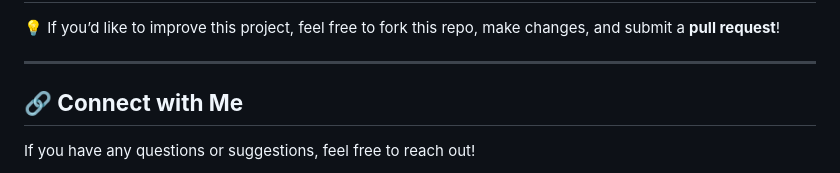
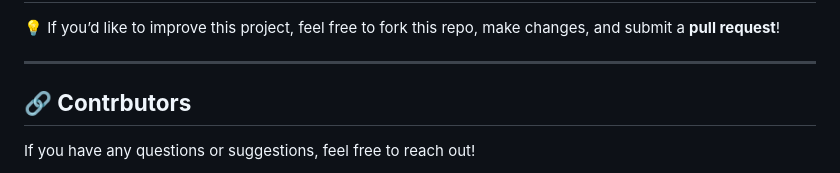
Before and after one commit to rahulkakkar01/HACHRON-rtias, a Markdown page: README.md, the part around one of its changes. GitHub-like rendering.

```diff
--- a/README.md
+++ b/README.md
@@ -124,6 +124,6 @@ cd fantastic4
 
 ---
 
-## **🔗 Connect with Me**
+## **🔗 Contrbutors**
 If you have any questions or suggestions, feel free to reach out!
 
```
Also changed, not shown: other parts of README.md (+5 -5 lines).
